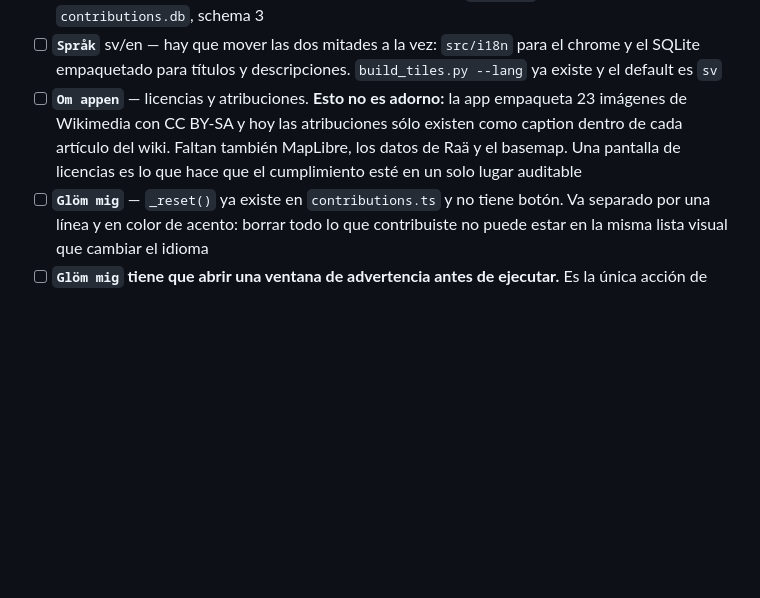
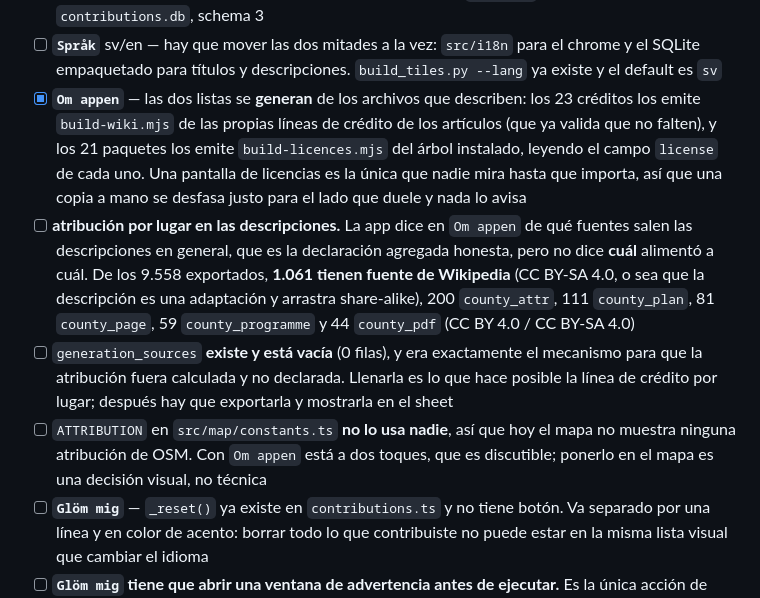
Before and after one commit to francomay3/fornlamningar, a Markdown page: TODO.md, the part around the change. Drawn GitHub-style; blank space fills up the shorter version.

Commit message:
TODO: Om appen is in main, and per-place attribution is the real job

```diff
--- a/TODO.md
+++ b/TODO.md
@@ -543,12 +543,28 @@ usuario que la app tiene una forma.
 - [ ] **`Språk`** sv/en — hay que mover las dos mitades a la vez: `src/i18n`
       para el chrome y el SQLite empaquetado para títulos y descripciones.
       `build_tiles.py --lang` ya existe y el default es `sv`
-- [ ] **`Om appen`** — licencias y atribuciones. **Esto no es adorno:** la app
-      empaqueta 23 imágenes de Wikimedia con CC BY-SA y hoy las atribuciones
-      sólo existen como caption dentro de cada artículo del wiki. Faltan
-      también MapLibre, los datos de Raä y el basemap. Una pantalla de
-      licencias es lo que hace que el cumplimiento esté en un solo lugar
-      auditable
+- [x] **`Om appen`** — las dos listas se **generan** de los archivos que
+      describen: los 23 créditos los emite `build-wiki.mjs` de las propias
+      líneas de crédito de los artículos (que ya valida que no falten), y los
+      21 paquetes los emite `build-licences.mjs` del árbol instalado, leyendo
+      el campo `license` de cada uno. Una pantalla de licencias es la única
+      que nadie mira hasta que importa, así que una copia a mano se desfasa
+      justo para el lado que duele y nada lo avisa
+- [ ] **atribución por lugar en las descripciones.** La app dice en `Om
+      appen` de qué fuentes salen las descripciones en general, que es la
+      declaración agregada honesta, pero no dice **cuál** alimentó a cuál. De
+      los 9.558 exportados, **1.061 tienen fuente de Wikipedia** (CC BY-SA
+      4.0, o sea que la descripción es una adaptación y arrastra
+      share-alike), 200 `county_attr`, 111 `county_plan`, 81 `county_page`,
+      59 `county_programme` y 44 `county_pdf` (CC BY 4.0 / CC BY-SA 4.0)
+- [ ] `generation_sources` **existe y está vacía** (0 filas), y era
+      exactamente el mecanismo para que la atribución fuera calculada y no
+      declarada. Llenarla es lo que hace posible la línea de crédito por
+      lugar; después hay que exportarla y mostrarla en el sheet
+- [ ] `ATTRIBUTION` en `src/map/constants.ts` **no lo usa nadie**, así que
+      hoy el mapa no muestra ninguna atribución de OSM. Con `Om appen` está a
+      dos toques, que es discutible; ponerlo en el mapa es una decisión
+      visual, no técnica
 - [ ] **`Glöm mig`** — `_reset()` ya existe en `contributions.ts` y no tiene
       botón. Va separado por una línea y en color de acento: borrar todo lo
       que contribuiste no puede estar en la misma lista visual que cambiar el
```
